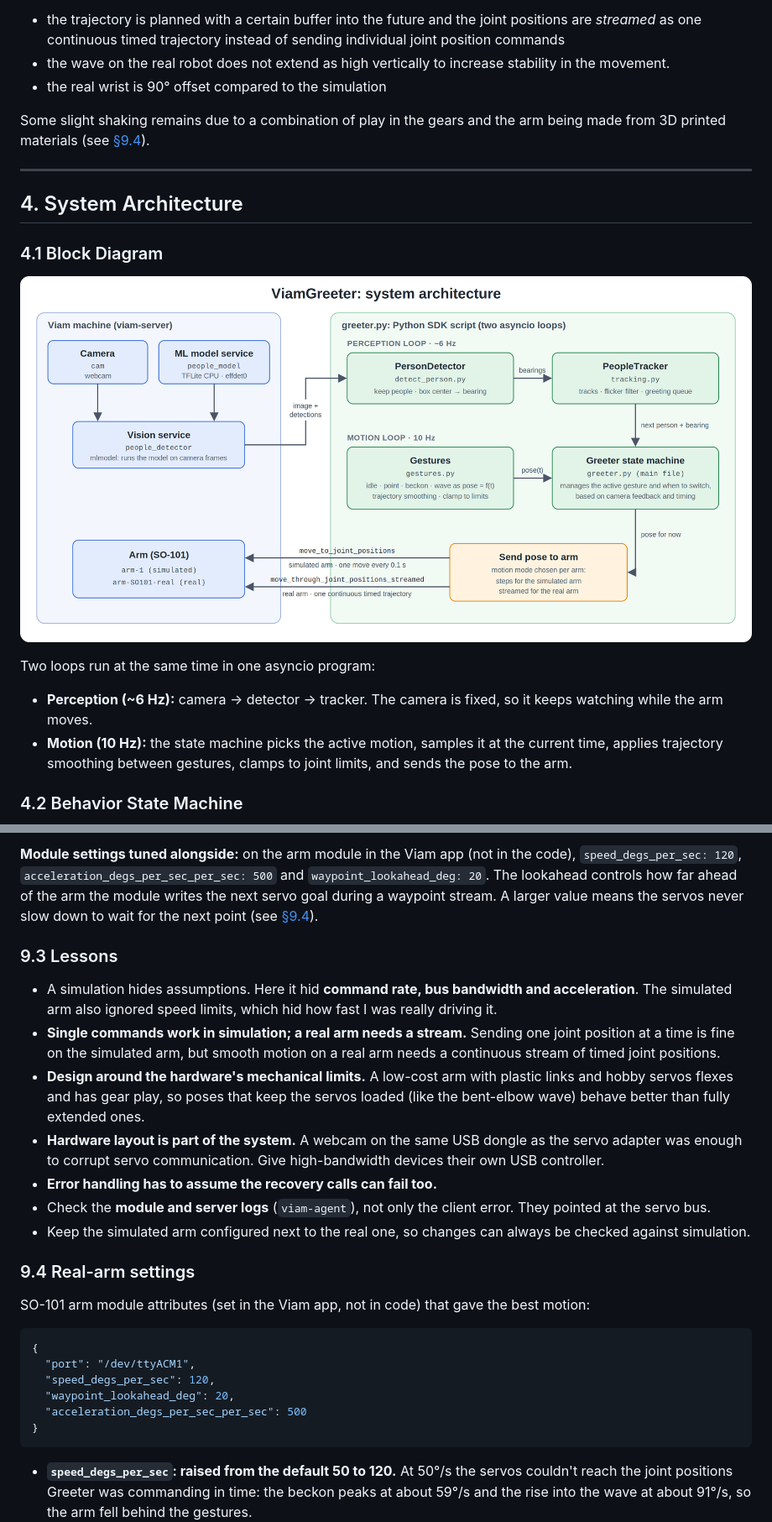
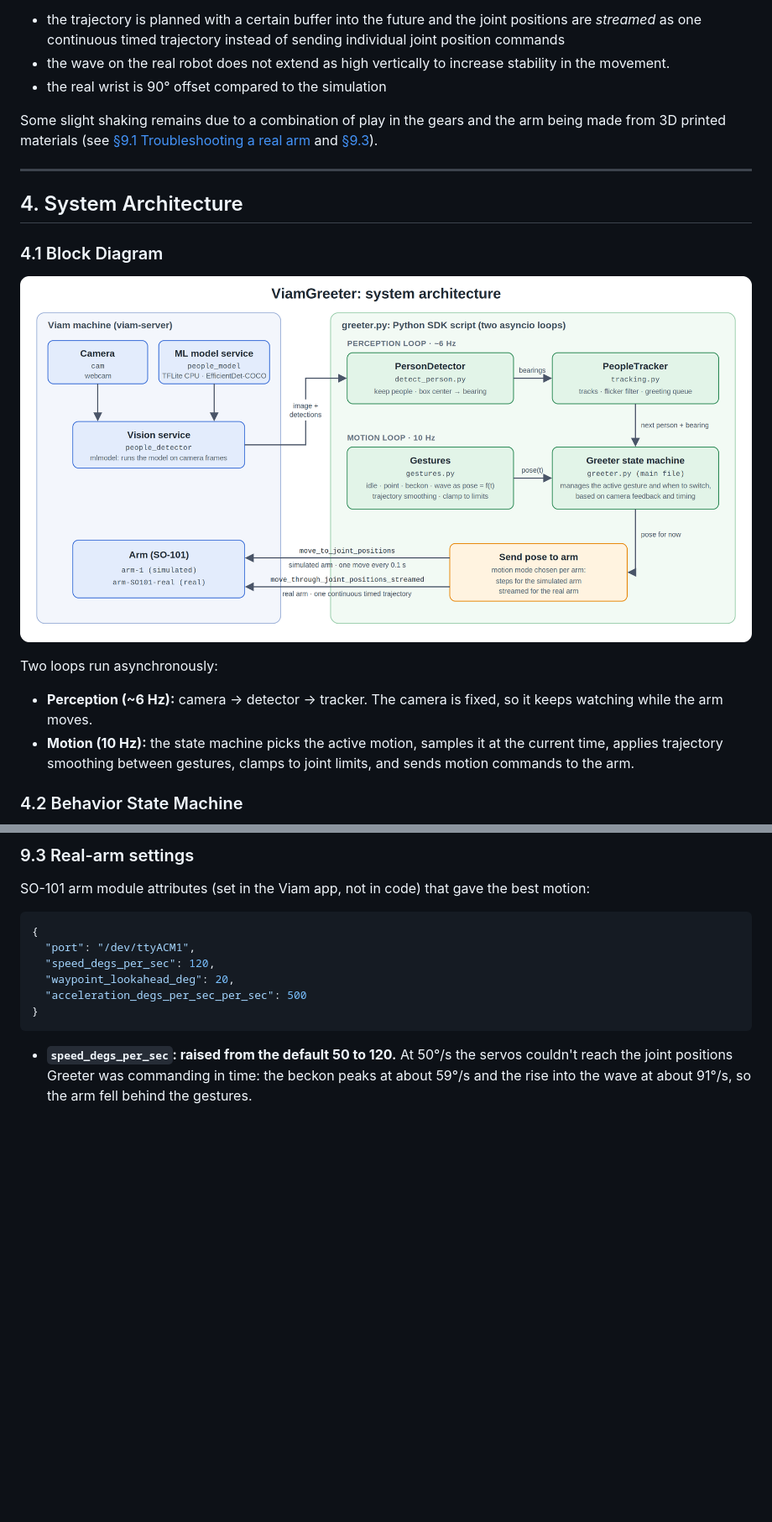
Before and after one commit to cameron-lerch/ViamGreeter, a Markdown page: README.md, 2 parts joined by grey strips. Shown at 84% size. Rendered like a GitHub page; pictures changed too: media/diagrams/system_architecture.png; blank space fills up the shorter version.

Commit message:
syncing some final changes to the readme

```diff
--- a/README.md
+++ b/README.md
@@ -113,7 +114,7 @@ The physical SO-101 runs the same Greeter behavior (*idle*, *point*, *beckon*, *
 - the wave on the real robot does not extend as high vertically to increase stability in the movement.
 - the real wrist is 90° offset compared to the simulation
 
-Some slight shaking remains due to a combination of play in the gears and the arm being made from 3D printed materials (see [§9.4](#94-real-arm-settings)).
+Some slight shaking remains due to a combination of play in the gears and the arm being made from 3D printed materials (see [§9.1 Troubleshooting a real arm](#91-troubleshooting-a-real-arm) and [§9.3](#93-real-arm-settings)).
 
 ---
 
@@ -125,10 +126,10 @@ Some slight shaking remains due to a combination of play in the gears and the ar
   <img src="media/diagrams/system_architecture.png" alt="System architecture: the Viam machine's camera, ML model, vision service and arm, and greeter.py's perception loop (PersonDetector, PeopleTracker) and motion loop (gestures, state machine, send pose to arm)" width="900">
 </p>
 
-Two loops run at the same time in one asyncio program:
+Two loops run asynchronously:
 
 - **Perception (~6 Hz):** camera → detector → tracker. The camera is fixed, so it keeps watching while the arm moves.
-- **Motion (10 Hz):** the state machine picks the active motion, samples it at the current time, applies trajectory smoothing between gestures, clamps to joint limits, and sends the pose to the arm.
+- **Motion (10 Hz):** the state machine picks the active motion, samples it at the current time, applies trajectory smoothing between gestures, clamps to joint limits, and sends motion commands to the arm.
 
 ### 4.2 Behavior State Machine
 
@@ -354,17 +375,5 @@ This was the structural change. The gestures, state machine, tracking and pose c
 
-**Module settings tuned alongside:** on the arm module in the Viam app (not in the code), `speed_degs_per_sec: 120`, `acceleration_degs_per_sec_per_sec: 500` and `waypoint_lookahead_deg: 20`. The lookahead controls how far ahead of the arm the module writes the next servo goal during a waypoint stream. A larger value means the servos never slow down to wait for the next point (see [§9.4](#94-real-arm-settings)).
-
-### 9.3 Lessons
-
-- A simulation hides assumptions. Here it hid **command rate, bus bandwidth and acceleration**. The simulated arm also ignored speed limits, which hid how fast I was really driving it.
-- **Single commands work in simulation; a real arm needs a stream.** Sending one joint position at a time is fine on the simulated arm, but smooth motion on a real arm needs a continuous stream of timed joint positions.
-- **Design around the hardware's mechanical limits.** A low-cost arm with plastic links and hobby servos flexes and has gear play, so poses that keep the servos loaded (like the bent-elbow wave) behave better than fully extended ones.
-- **Hardware layout is part of the system.** A webcam on the same USB dongle as the servo adapter was enough to corrupt servo communication. Give high-bandwidth devices their own USB controller.
-- **Error handling has to assume the recovery calls can fail too.**
-- Check the **module and server logs** (`viam-agent`), not only the client error. They pointed at the servo bus.
-- Keep the simulated arm configured next to the real one, so changes can always be checked against simulation.
-
-### 9.4 Real-arm settings
+### 9.3 Real-arm settings
 
 SO-101 arm module attributes (set in the Viam app, not in code) that gave the best motion:
 
```
Also changed, not shown: other parts of README.md (+132 -124 lines), 3 other files.
